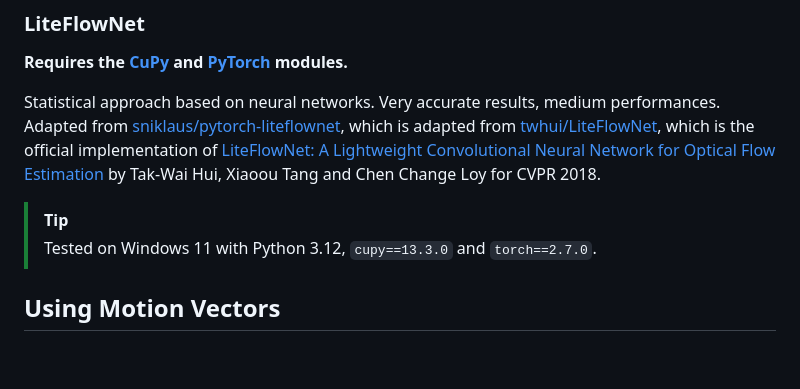
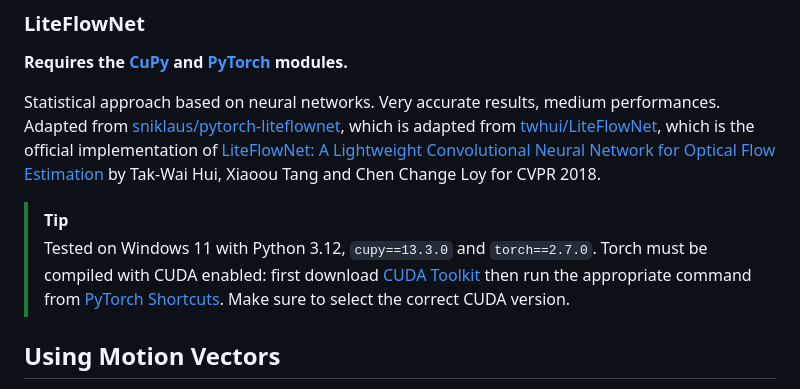
Before and after one commit to ychalier/transflow, a Markdown page: USAGE.md, the part around the change. GitHub-like rendering; blank space fills up the shorter version.

Commit message:
improved tip for installing LiteFlowNet

```diff
--- a/USAGE.md
+++ b/USAGE.md
@@ -146,7 +146,7 @@ Parameter | Default | Description
 Statistical approach based on neural networks. Very accurate results, medium performances. Adapted from [sniklaus/pytorch-liteflownet](https://github.com/sniklaus/pytorch-liteflownet), which is adapted from [twhui/LiteFlowNet](https://github.com/twhui/LiteFlowNet), which is the official implementation of [LiteFlowNet: A Lightweight Convolutional Neural Network for Optical Flow Estimation](https://arxiv.org/pdf/1805.07036) by Tak-Wai Hui, Xiaoou Tang and Chen Change Loy for CVPR 2018.
 
 > [!TIP]
-> Tested on Windows 11 with Python 3.12, `cupy==13.3.0` and `torch==2.7.0`.
+> Tested on Windows 11 with Python 3.12, `cupy==13.3.0` and `torch==2.7.0`. Torch must be compiled with CUDA enabled: first download [CUDA Toolkit](https://developer.nvidia.com/cuda-downloads) then run the appropriate command from [PyTorch Shortcuts](https://pytorch.org/get-started/locally/). Make sure to select the correct CUDA version.
 
 ## Using Motion Vectors
 
```
